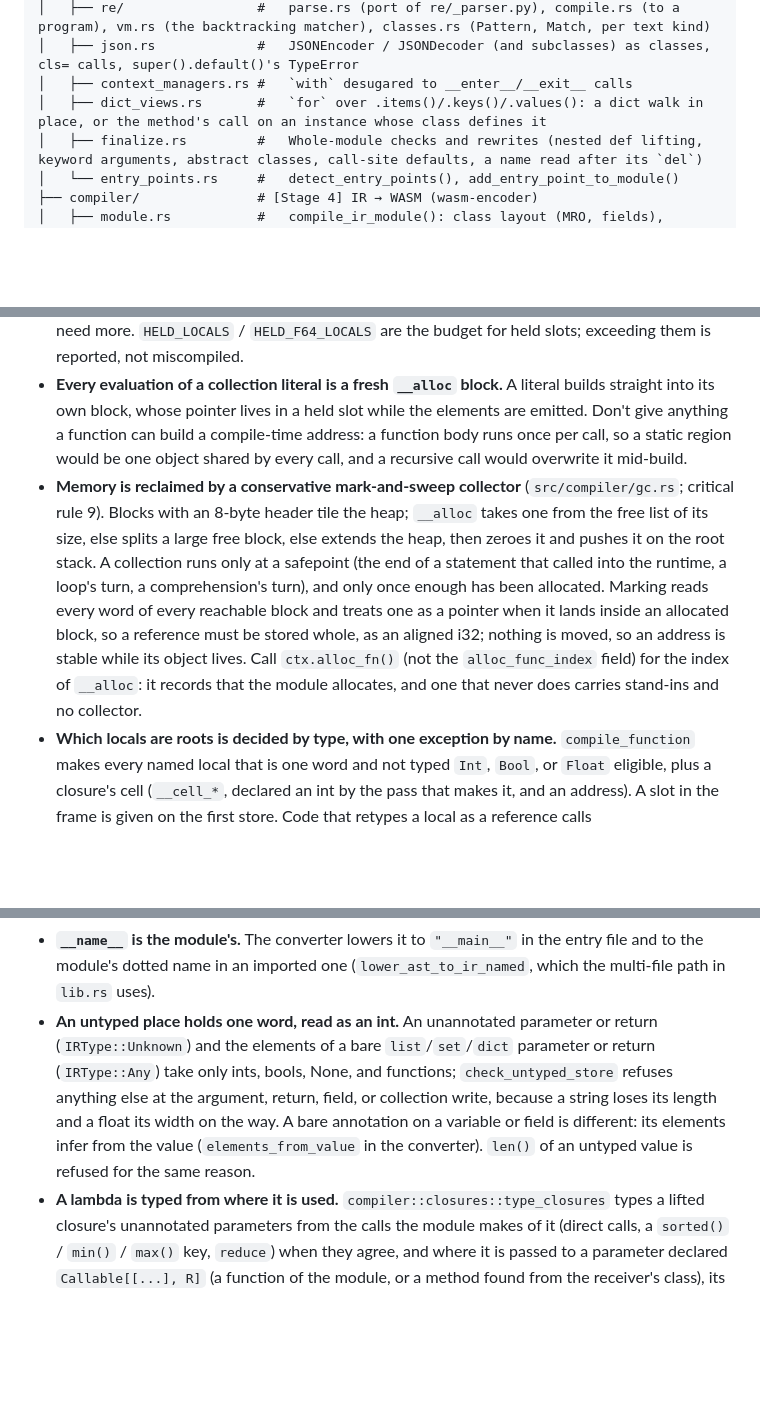
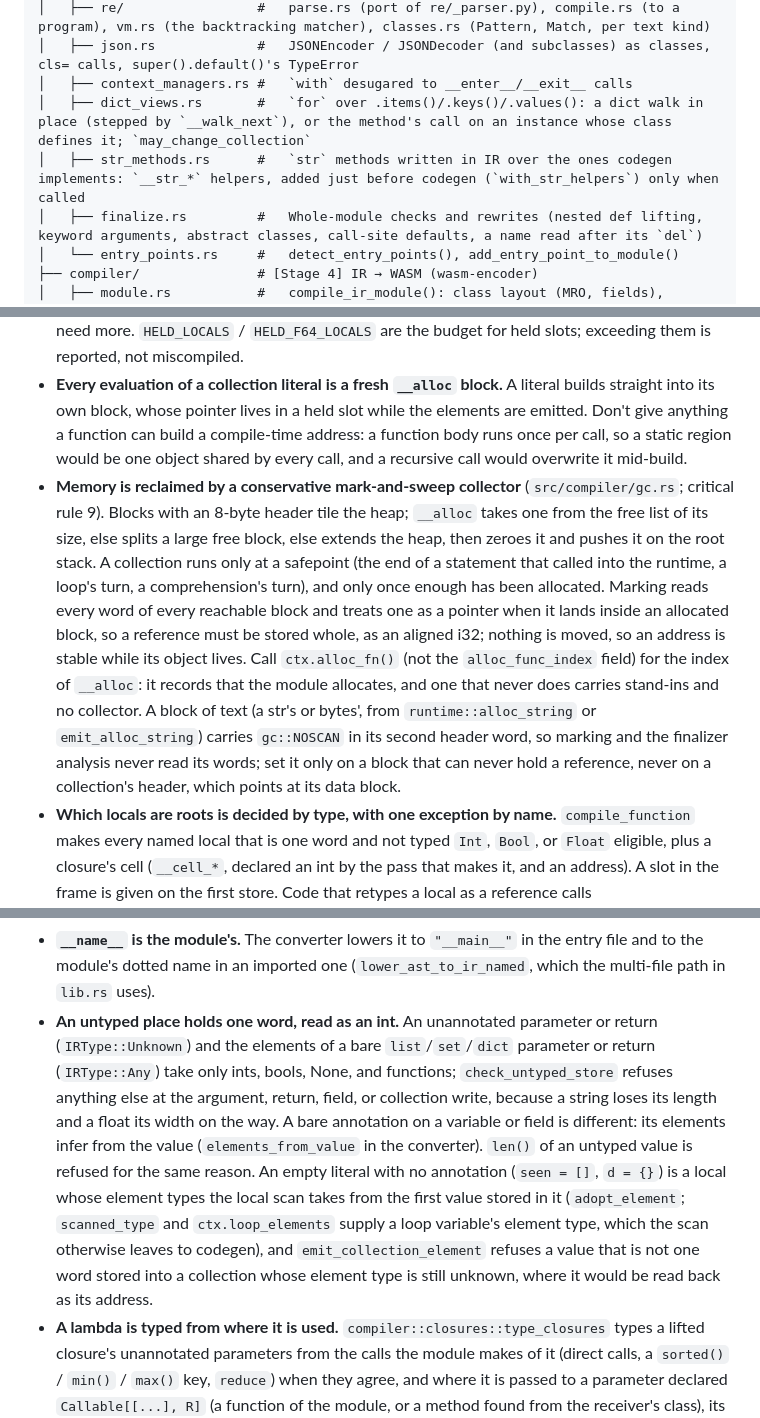
Before and after one commit to anistark/waspy, a Markdown page: AGENTS.md, 3 parts joined by grey strips. Rendered like a GitHub page; blank space fills up the shorter version.

```diff
--- a/AGENTS.md
+++ b/AGENTS.md
@@ -171,7 +173,8 @@ src/
 │   ├── re/                 #   parse.rs (port of re/_parser.py), compile.rs (to a program), vm.rs (the backtracking matcher), classes.rs (Pattern, Match, per text kind)
 │   ├── json.rs             #   JSONEncoder / JSONDecoder (and subclasses) as classes, cls= calls, super().default()'s TypeError
 │   ├── context_managers.rs #   `with` desugared to __enter__/__exit__ calls
-│   ├── dict_views.rs       #   `for` over .items()/.keys()/.values(): a dict walk in place, or the method's call on an instance whose class defines it
+│   ├── dict_views.rs       #   `for` over .items()/.keys()/.values(): a dict walk in place (stepped by `__walk_next`), or the method's call on an instance whose class defines it; `may_change_collection`
+│   ├── str_methods.rs      #   `str` methods written in IR over the ones codegen implements: `__str_*` helpers, added just before codegen (`with_str_helpers`) only when called
 │   ├── finalize.rs         #   Whole-module checks and rewrites (nested def lifting, keyword arguments, abstract classes, call-site defaults, a name read after its `del`)
 │   └── entry_points.rs     #   detect_entry_points(), add_entry_point_to_module()
 ├── compiler/               # [Stage 4] IR → WASM (wasm-encoder)
@@ -539,7 +542,7 @@ test: description          # Adding/fixing tests
 - **Optimization is opt-in and must not affect correctness.** If a binary is only valid after `optimize_wasm()`, the codegen has a bug.
 - **`SCRATCH_LOCALS` is a hard budget.** Codegen that overruns the reserved temporary locals will alias real variables and silently corrupt output. Raise the constant in `src/compiler/context.rs` if you need more. `HELD_LOCALS` / `HELD_F64_LOCALS` are the budget for held slots; exceeding them is reported, not miscompiled.
 - **Every evaluation of a collection literal is a fresh `__alloc` block.** A literal builds straight into its own block, whose pointer lives in a held slot while the elements are emitted. Don't give anything a function can build a compile-time address: a function body runs once per call, so a static region would be one object shared by every call, and a recursive call would overwrite it mid-build.
-- **Memory is reclaimed by a conservative mark-and-sweep collector** (`src/compiler/gc.rs`; critical rule 9). Blocks with an 8-byte header tile the heap; `__alloc` takes one from the free list of its size, else splits a large free block, else extends the heap, then zeroes it and pushes it on the root stack. A collection runs only at a safepoint (the end of a statement that called into the runtime, a loop's turn, a comprehension's turn), and only once enough has been allocated. Marking reads every word of every reachable block and treats one as a pointer when it lands inside an allocated block, so a reference must be stored whole, as an aligned i32; nothing is moved, so an address is stable while its object lives. Call `ctx.alloc_fn()` (not the `alloc_func_index` field) for the index of `__alloc`: it records that the module allocates, and one that never does carries stand-ins and no collector.
+- **Memory is reclaimed by a conservative mark-and-sweep collector** (`src/compiler/gc.rs`; critical rule 9). Blocks with an 8-byte header tile the heap; `__alloc` takes one from the free list of its size, else splits a large free block, else extends the heap, then zeroes it and pushes it on the root stack. A collection runs only at a safepoint (the end of a statement that called into the runtime, a loop's turn, a comprehension's turn), and only once enough has been allocated. Marking reads every word of every reachable block and treats one as a pointer when it lands inside an allocated block, so a reference must be stored whole, as an aligned i32; nothing is moved, so an address is stable while its object lives. Call `ctx.alloc_fn()` (not the `alloc_func_index` field) for the index of `__alloc`: it records that the module allocates, and one that never does carries stand-ins and no collector. A block of text (a str's or bytes', from `runtime::alloc_string` or `emit_alloc_string`) carries `gc::NOSCAN` in its second header word, so marking and the finalizer analysis never read its words; set it only on a block that can never hold a reference, never on a collection's header, which points at its data block.
 - **Which locals are roots is decided by type, with one exception by name.** `compile_function` makes every named local that is one word and not typed `Int`, `Bool`, or `Float` eligible, plus a closure's cell (`__cell_*`, declared an int by the pass that makes it, and an address). A slot in the frame is given on the first store. Code that retypes a local as a reference calls `func.make_eligible`, and the function ends with a check that reports a local typed as a reference that is not eligible. A number stored into one of the program's own variables goes through `set_number_local`, which mirrors it only when the variable already has a slot.
 - **Freed memory is reused, and a new block is all zeros.** Code may rely on the zeros (an instance's fields, an empty set's table). Nothing may key on an address beyond its object's life: the code point cache (`compiler::unicode::STR_CACHE_REGION`) is cleared on every sweep for that reason, and a new cache keyed by address has to be cleared there too.
 - **A collection that lets go of an element clears its slot.** The collector reads a collection's whole block, unused capacity included, so `pop`, `remove`, `clear`, `del`, a dict's removal, a set's tombstone, and growth into a new block each zero what they vacate (`emit_zero_vacated`, `emit_forget_bucket_value`). A new operation that shrinks a collection or moves its elements has to as well, or what it removed stays alive as long as the collection does.
@@ -567,7 +573,7 @@ test: description          # Adding/fixing tests
 - **`re` patterns are compiled with the program.** `src/ir/re/parse.rs` is a port of CPython 3.13's parser (its `re.error` messages and positions are reported at compile time), `compile.rs` turns the parse into a program, and `vm.rs` is the backtracking matcher, written in IR, whose repeats follow `sre`'s `MAX_UNTIL`/`MIN_UNTIL`. Each distinct pattern and flags is one `re._Cache` class variable; a pattern is an instance of `_Pattern0`, `_Pattern1`, or `_PatternN` by its group count, because `findall` and `split` answer different types. The classes are built once per text kind (`classes::Text`): a bytes pattern's are named `_B*` (`re._BPattern0`, `re._BMatch`) and print as `re.Pattern` / `re.Match`, they are made only when the program uses a bytes pattern, and the parser takes CPython's bytes branches for them (`parse_pattern(.., istext)`), with ASCII classes and case unless the UNICODE flag is set. A pattern must be a literal, a module constant, or a compiled pattern held in a module variable.
 - **The `__main__` block is the entry point.** In the module that is `__main__`, the converter lowers the block's body to the function `MAIN_BLOCK_FN` (`src/ir/entry_points.rs`, internal), declaring `global` the module variables it assigns, and `_start` (`host::build_start`) runs it, or `main()` for a `__main__.py` or CLI script without a block. A module with neither is a library with no `_start`. Every definition is made before `_start` runs, so a block that reaches a name defined after it is refused (`check_main_block_order`). An imported module's block is skipped.
 - **`__name__` is the module's.** The converter lowers it to `"__main__"` in the entry file and to the module's dotted name in an imported one (`lower_ast_to_ir_named`, which the multi-file path in `lib.rs` uses).
-- **An untyped place holds one word, read as an int.** An unannotated parameter or return (`IRType::Unknown`) and the elements of a bare `list`/`set`/`dict` parameter or return (`IRType::Any`) take only ints, bools, None, and functions; `check_untyped_store` refuses anything else at the argument, return, field, or collection write, because a string loses its length and a float its width on the way. A bare annotation on a variable or field is different: its elements infer from the value (`elements_from_value` in the converter). `len()` of an untyped value is refused for the same reason.
+- **An untyped place holds one word, read as an int.** An unannotated parameter or return (`IRType::Unknown`) and the elements of a bare `list`/`set`/`dict` parameter or return (`IRType::Any`) take only ints, bools, None, and functions; `check_untyped_store` refuses anything else at the argument, return, field, or collection write, because a string loses its length and a float its width on the way. A bare annotation on a variable or field is different: its elements infer from the value (`elements_from_value` in the converter). `len()` of an untyped value is refused for the same reason. An empty literal with no annotation (`seen = []`, `d = {}`) is a local whose element types the local scan takes from the first value stored in it (`adopt_element`; `scanned_type` and `ctx.loop_elements` supply a loop variable's element type, which the scan otherwise leaves to codegen), and `emit_collection_element` refuses a value that is not one word stored into a collection whose element type is still unknown, where it would be read back as its address.
 - **A lambda is typed from where it is used.** `compiler::closures::type_closures` types a lifted closure's unannotated parameters from the calls the module makes of it (direct calls, a `sorted()` / `min()` / `max()` key, `reduce`) when they agree, and where it is passed to a parameter declared `Callable[[...], R]` (a function of the module, or a method found from the receiver's class), its parameters take the declared types and an unannotated result takes `R`. That result is then checked against the body's returns like any annotation, so a body answering another type is refused. A parameter nothing types stays an untyped word.
 - **Keyword arguments are `IRExpr::Keyword`.** The converter keeps them after the positional arguments; `finalize::resolve_keyword_arguments` places them by name for this module's functions and constructors, before the generator and `with` passes (whose expression walkers have wildcard arms). One that reaches codegen is refused, never dropped.
 - **Every call to a module function is checked against its signature.** `finalize::place_keywords` runs for every call to this module's functions and constructors, with or without keywords, so a surplus positional argument or a missing one is a TypeError at compile time. Keyword-only parameters are `IRParam::keyword_only`, appended after the positional ones; they are accepted on functions and `__init__`, and refused on other methods and on lambdas. A class with no `__init__` along its chain is not checked.
```
Also changed, not shown: other parts of AGENTS.md (+14 -9 lines).
